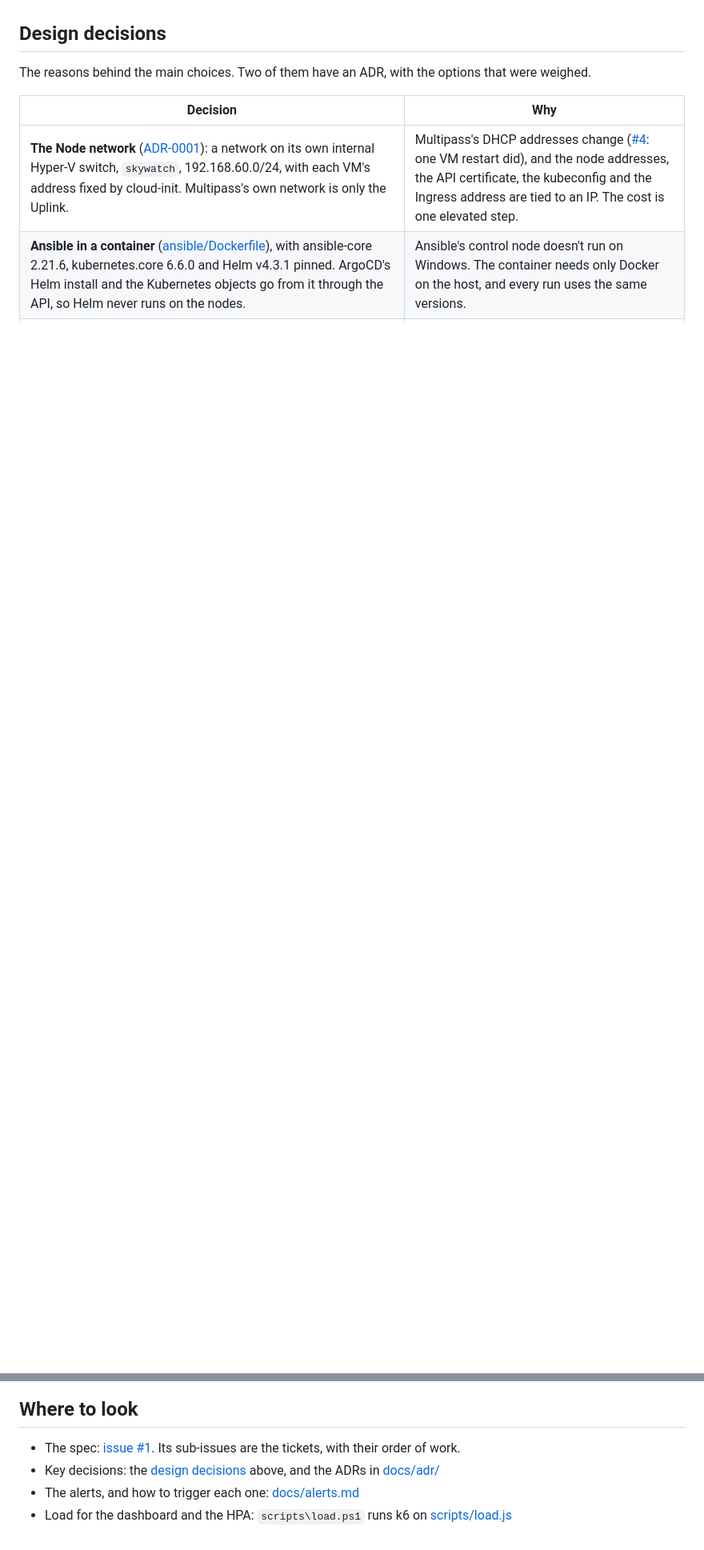
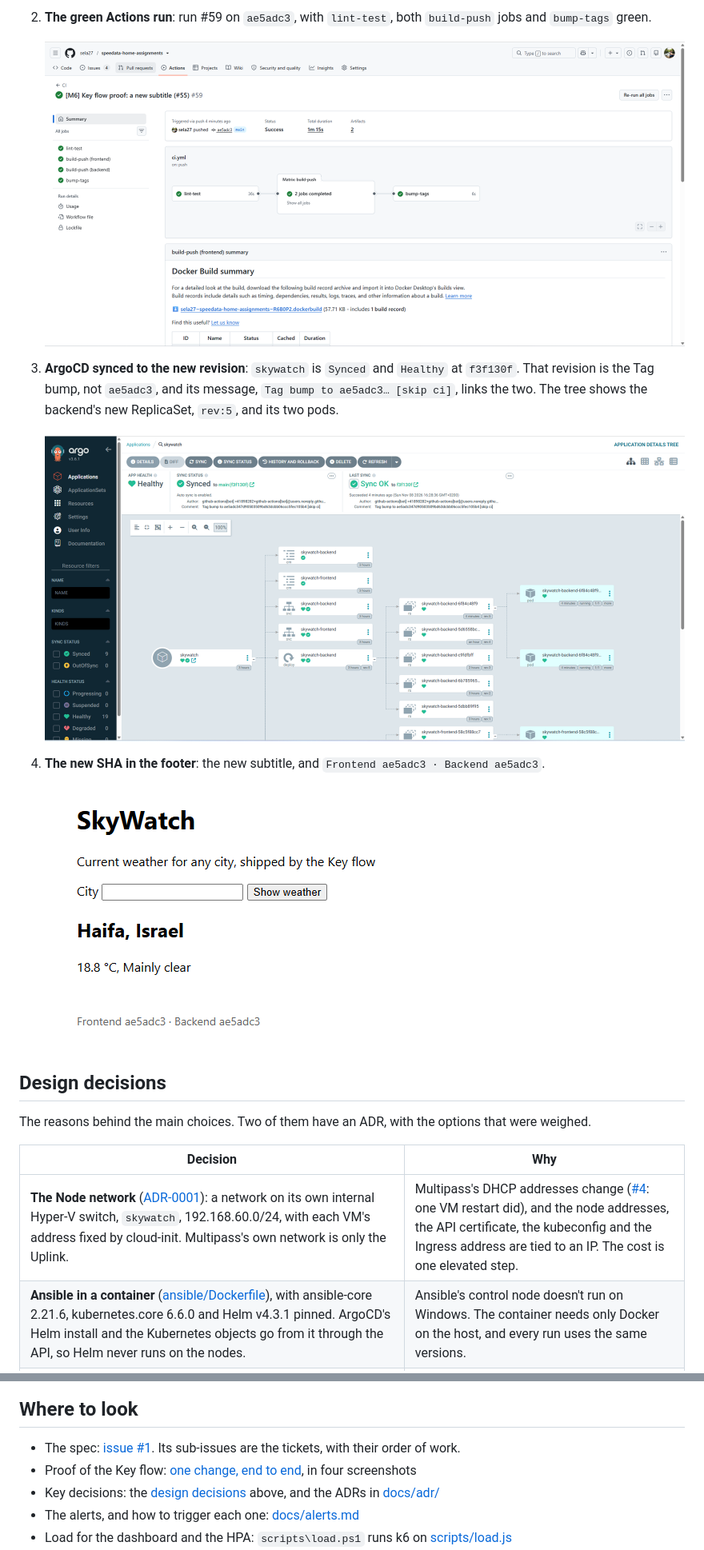
Before and after one commit to sela27/speedata-home-assignments, a Markdown page: README.md, 2 parts joined by grey strips. Shown at 80% size. Drawn GitHub-style; pictures changed too: docs/evidence/key-flow-2-actions.png (added), docs/evidence/key-flow-3-argocd.png (added), docs/evidence/key-flow-4-footer.png (added); blank space fills up the shorter version.

```diff
--- a/README.md
+++ b/README.md
@@ -402,3 +419,15 @@ A pull request runs `lint-test` and builds both images without pushing them. A m
+2. **The green Actions run**: run #59 on `ae5adc3`, with `lint-test`, both `build-push` jobs and `bump-tags` green.
+
+   ![CI run #59 on ae5adc3, all four jobs green](docs/evidence/key-flow-2-actions.png)
+
+3. **ArgoCD synced to the new revision**: `skywatch` is `Synced` and `Healthy` at `f3f130f`. That revision is the Tag bump, not `ae5adc3`, and its message, `Tag bump to ae5adc3… [skip ci]`, links the two. The tree shows the backend's new ReplicaSet, `rev:5`, and its two pods.
+
+   ![ArgoCD: skywatch Synced to f3f130f and Healthy](docs/evidence/key-flow-3-argocd.png)
+
+4. **The new SHA in the footer**: the new subtitle, and `Frontend ae5adc3 · Backend ae5adc3`.
+
+   ![SkyWatch with the new subtitle and the footer showing ae5adc3](docs/evidence/key-flow-4-footer.png)
+
 ## Design decisions
 
 The reasons behind the main choices. Two of them have an ADR, with the options that were weighed.
@@ -563,6 +592,7 @@ Most important first. The spec ([issue #1](https://github.com/sela27/speedata-ho
 ## Where to look
 
 - The spec: [issue #1](https://github.com/sela27/speedata-home-assignments/issues/1). Its sub-issues are the tickets, with their order of work.
+- Proof of the Key flow: [one change, end to end](#proof-one-change-end-to-end), in four screenshots
 - Key decisions: the [design decisions](#design-decisions) above, and the ADRs in [docs/adr/](docs/adr/)
 - The alerts, and how to trigger each one: [docs/alerts.md](docs/alerts.md)
 - Load for the dashboard and the HPA: `scripts\load.ps1` runs k6 on [scripts/load.js](scripts/load.js)
```
Also changed, not shown: other parts of README.md (+19 -2 lines), docs/evidence/key-flow-1-commit.png (added).
